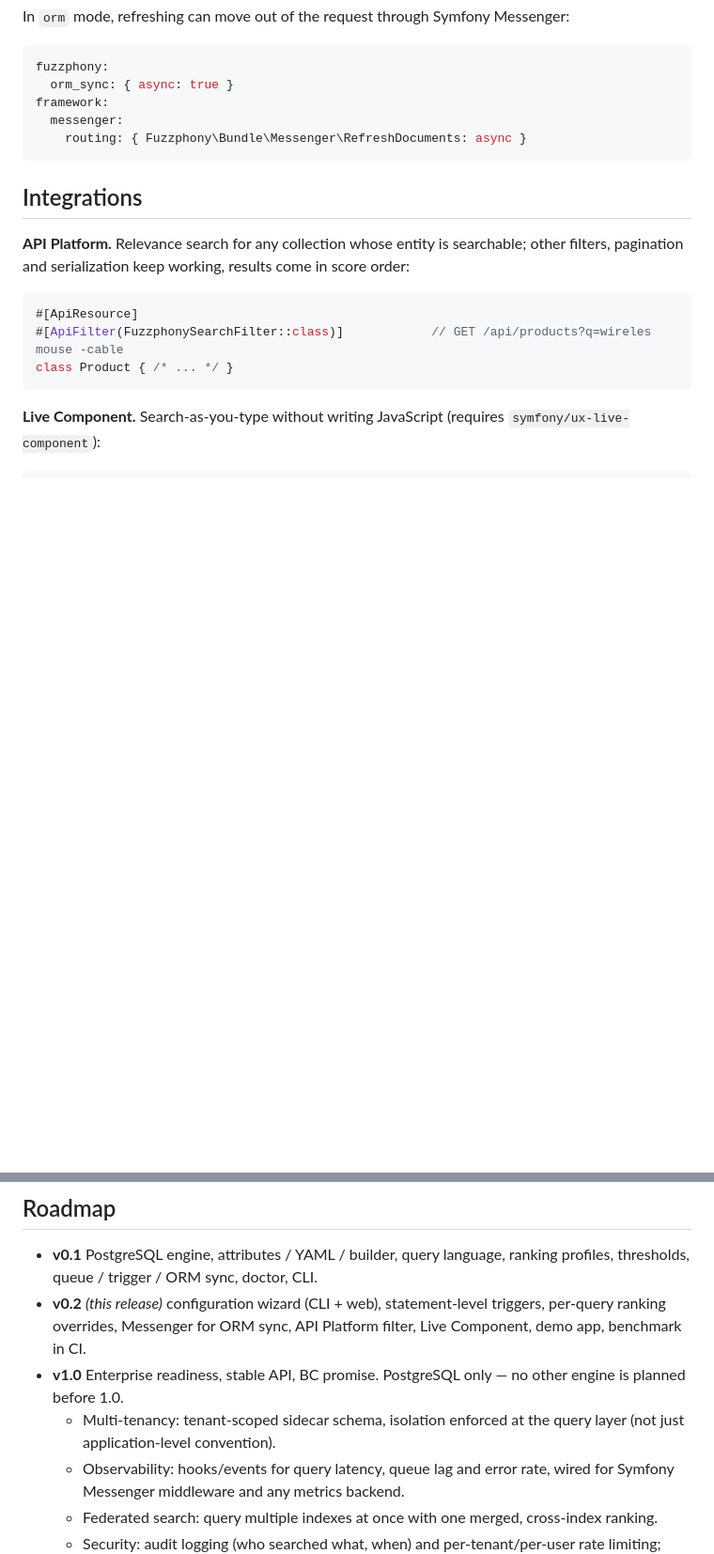
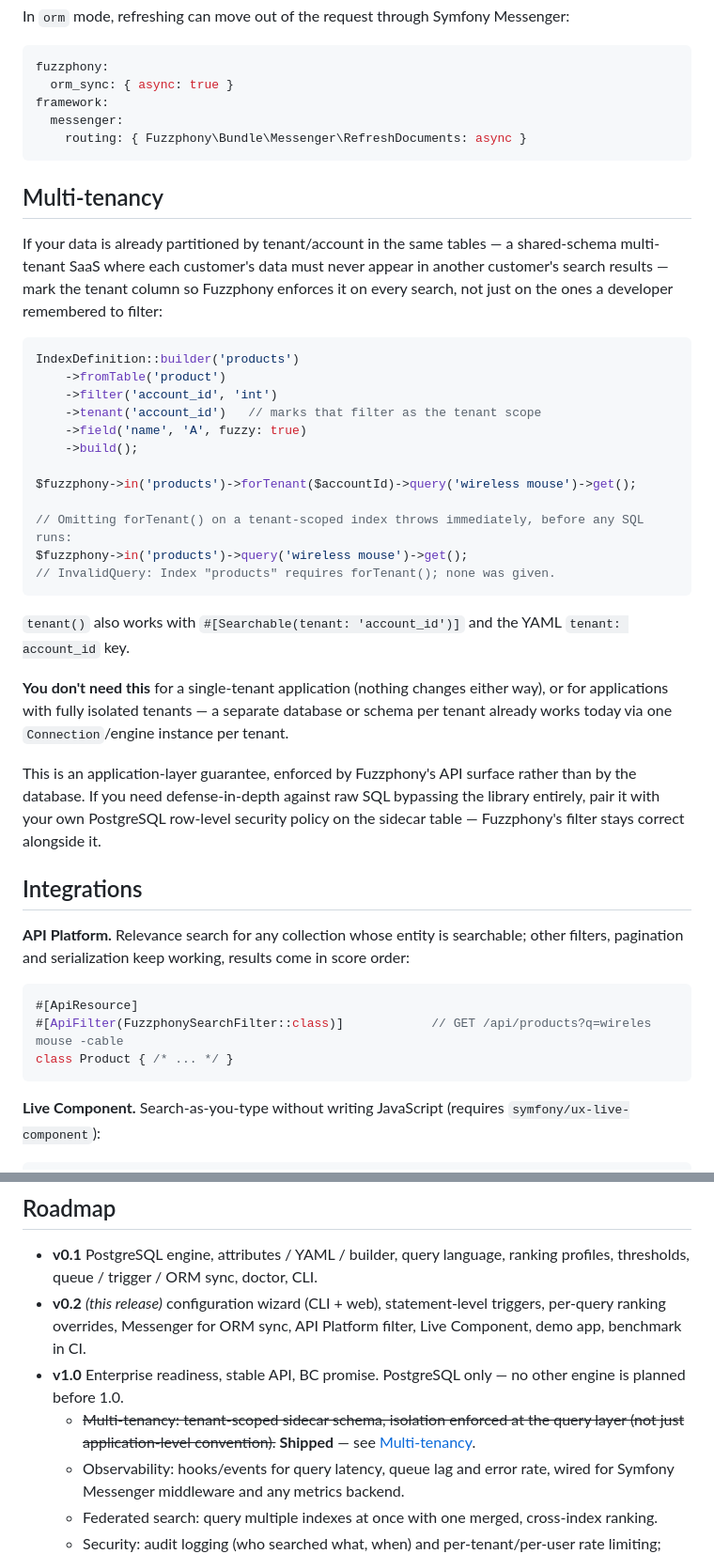
Before and after one commit to er2es/fuzzphony, a Markdown page: README.md, 2 parts joined by grey strips. Shown at 94% size. Rendered like a GitHub page; blank space fills up the shorter version.

Commit message:
Document multi-tenancy in the README
Co-Authored-By: Claude Haiku 4.5 <noreply@anthropic.com>

````diff
--- a/README.md
+++ b/README.md
@@ -258,6 +258,39 @@ framework:
     routing: { Fuzzphony\Bundle\Messenger\RefreshDocuments: async }
 ```
 
+## Multi-tenancy
+
+If your data is already partitioned by tenant/account in the same tables — a shared-schema
+multi-tenant SaaS where each customer's data must never appear in another customer's search
+results — mark the tenant column so Fuzzphony enforces it on every search, not just on the
+ones a developer remembered to filter:
+
+```php
+IndexDefinition::builder('products')
+    ->fromTable('product')
+    ->filter('account_id', 'int')
+    ->tenant('account_id')   // marks that filter as the tenant scope
+    ->field('name', 'A', fuzzy: true)
+    ->build();
+
+$fuzzphony->in('products')->forTenant($accountId)->query('wireless mouse')->get();
+
+// Omitting forTenant() on a tenant-scoped index throws immediately, before any SQL runs:
+$fuzzphony->in('products')->query('wireless mouse')->get();
+// InvalidQuery: Index "products" requires forTenant(); none was given.
+```
+
+`tenant()` also works with `#[Searchable(tenant: 'account_id')]` and the YAML `tenant: account_id` key.
+
+**You don't need this** for a single-tenant application (nothing changes either way), or for
+applications with fully isolated tenants — a separate database or schema per tenant already
+works today via one `Connection`/engine instance per tenant.
+
+This is an application-layer guarantee, enforced by Fuzzphony's API surface rather than by the
+database. If you need defense-in-depth against raw SQL bypassing the library entirely, pair it
+with your own PostgreSQL row-level security policy on the sidecar table — Fuzzphony's filter
+stays correct alongside it.
+
 ## Integrations
 
 **API Platform.** Relevance search for any collection whose entity is searchable; other filters,
@@ -382,8 +415,8 @@ in [`docs/adr`](docs/adr).
   benchmark in CI.
 * **v1.0** Enterprise readiness, stable API, BC promise. PostgreSQL only — no other engine is
   planned before 1.0.
-  * Multi-tenancy: tenant-scoped sidecar schema, isolation enforced at the query layer (not just
-    application-level convention).
+  * ~~Multi-tenancy: tenant-scoped sidecar schema, isolation enforced at the query layer (not
+    just application-level convention).~~ **Shipped** — see [Multi-tenancy](#multi-tenancy).
   * Observability: hooks/events for query latency, queue lag and error rate, wired for Symfony
     Messenger middleware and any metrics backend.
   * Federated search: query multiple indexes at once with one merged, cross-index ranking.
````
